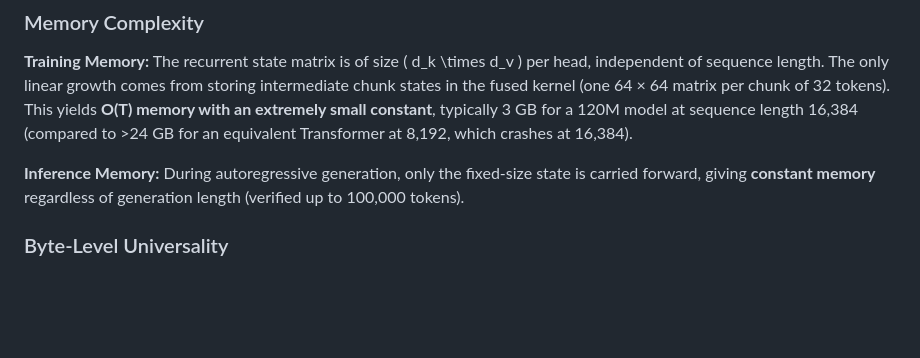
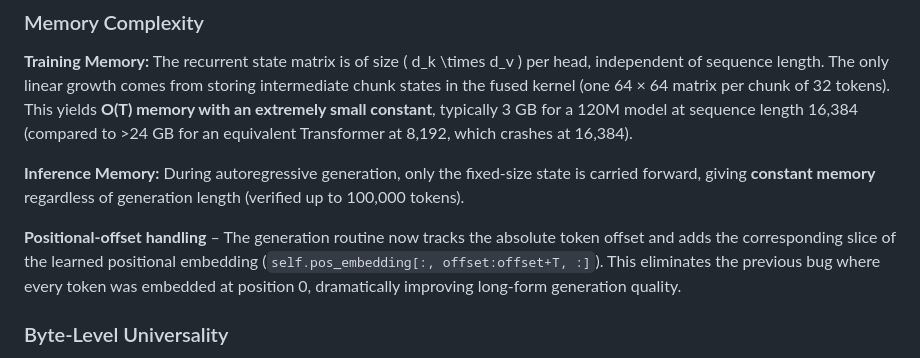
Before and after one commit to iam-saiteja/HGDM-Hierarchical-Gated-Delta-Memory, a Markdown page: README.md, the part around the change. Drawn GitHub-style; blank space fills up the shorter version.

Commit message:
docs: document positional-offset handling fix in README for long-form generation quality

```diff
--- a/README.md
+++ b/README.md
@@ -89,6 +89,8 @@ This **hierarchical initialisation** provides an inductive bias for multi‑scal
 **Training Memory:** The recurrent state matrix is of size \( d_k \times d_v \) per head, independent of sequence length. The only linear growth comes from storing intermediate chunk states in the fused kernel (one 64 × 64 matrix per chunk of 32 tokens). This yields **O(T) memory with an extremely small constant**, typically 3 GB for a 120M model at sequence length 16,384 (compared to >24 GB for an equivalent Transformer at 8,192, which crashes at 16,384).
 
 **Inference Memory:** During autoregressive generation, only the fixed‑size state is carried forward, giving **constant memory** regardless of generation length (verified up to 100,000 tokens).
+
+**Positional‑offset handling** – The generation routine now tracks the absolute token offset and adds the corresponding slice of the learned positional embedding (`self.pos_embedding[:, offset:offset+T, :]`). This eliminates the previous bug where every token was embedded at position 0, dramatically improving long‑form generation quality.
 
 ### Byte-Level Universality
 
```
